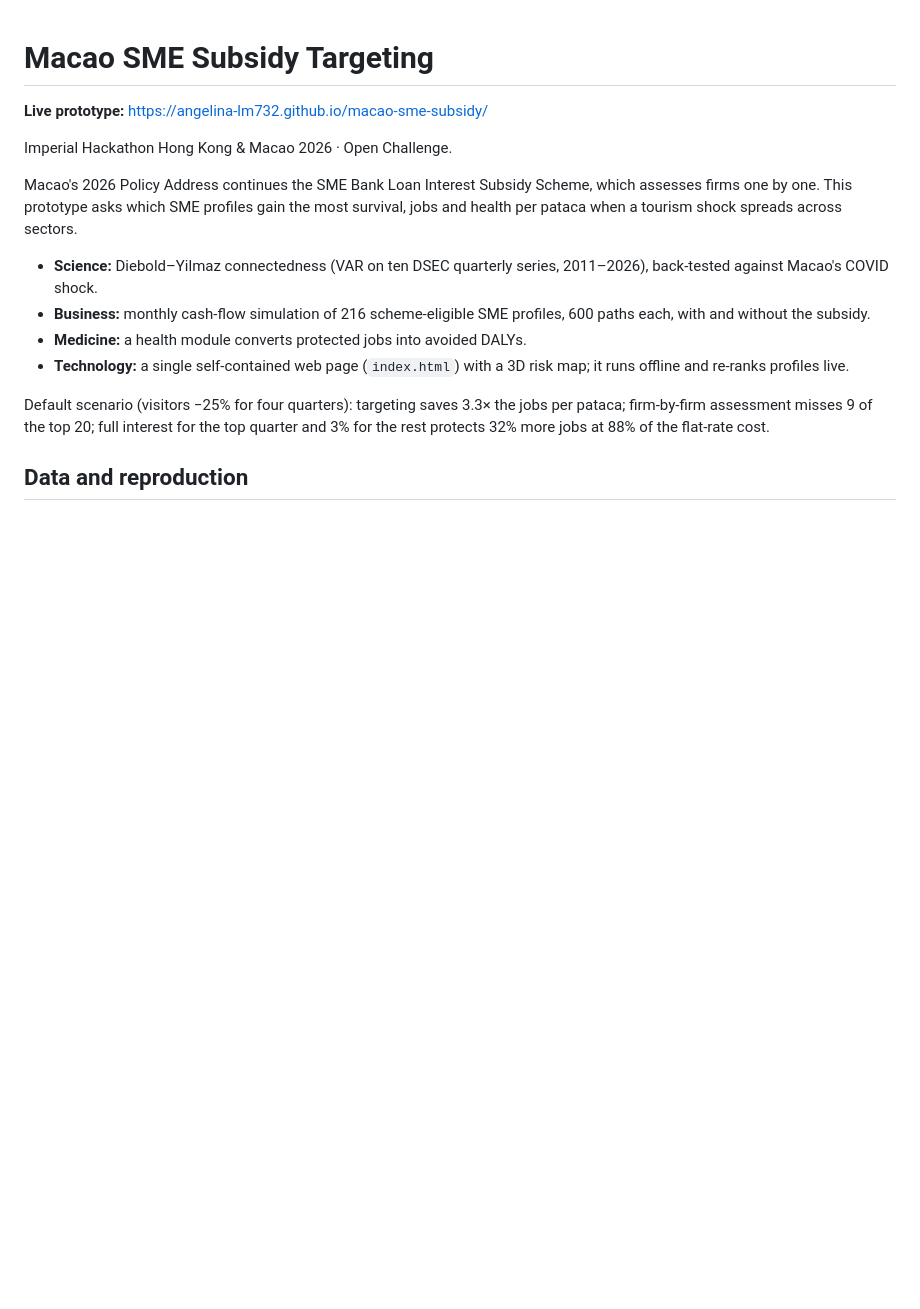
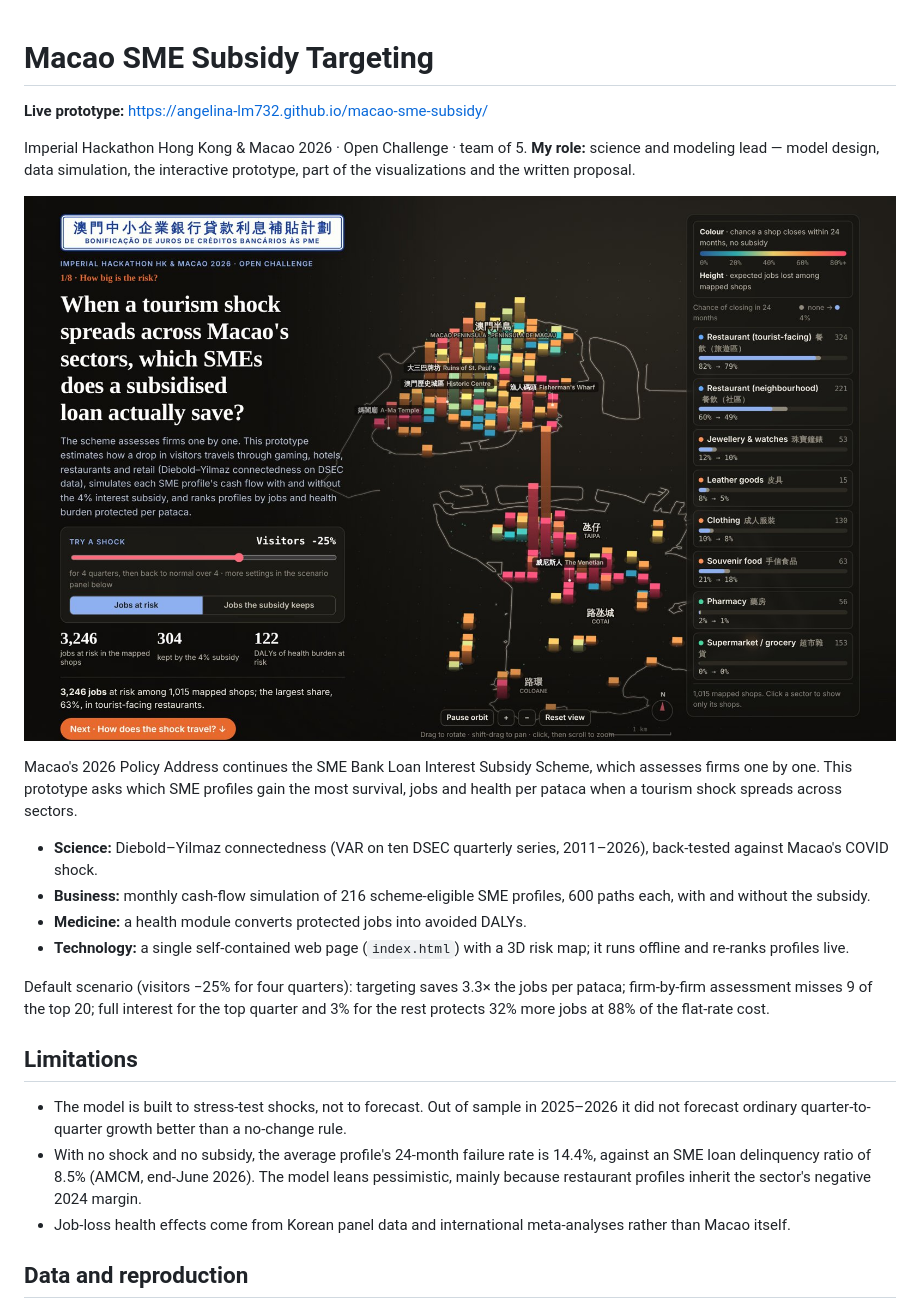
Before and after one commit to Angelina-LM732/macao-sme-subsidy, a Markdown page: README.md, the part around the change. GitHub-like rendering; pictures changed too: docs/screenshot.jpg (added); blank space fills up the shorter version.

Commit message:
README: add screenshot, my role and limitations
Co-Authored-By: Claude Opus 5.5 <noreply@anthropic.com>
Claude-Session: https://claude.ai/code/session_01DUnZyKegGqex6SdKhEWCyJ

```diff
--- a/README.md
+++ b/README.md
@@ -2,7 +2,9 @@
 
 **Live prototype:** https://angelina-lm732.github.io/macao-sme-subsidy/
 
-Imperial Hackathon Hong Kong & Macao 2026 · Open Challenge.
+Imperial Hackathon Hong Kong & Macao 2026 · Open Challenge · team of 5. **My role:** science and modeling lead — model design, data simulation, the interactive prototype, part of the visualizations and the written proposal.
+
+[![Prototype screenshot](docs/screenshot.jpg)](https://angelina-lm732.github.io/macao-sme-subsidy/)
 
 Macao's 2026 Policy Address continues the SME Bank Loan Interest Subsidy Scheme, which assesses firms one by one. This prototype asks which SME profiles gain the most survival, jobs and health per pataca when a tourism shock spreads across sectors.
 
@@ -12,6 +14,12 @@ Macao's 2026 Policy Address continues the SME Bank Loan Interest Subsidy Scheme,
 - **Technology:** a single self-contained web page (`index.html`) with a 3D risk map; it runs offline and re-ranks profiles live.
 
 Default scenario (visitors −25% for four quarters): targeting saves 3.3× the jobs per pataca; firm-by-firm assessment misses 9 of the top 20; full interest for the top quarter and 3% for the rest protects 32% more jobs at 88% of the flat-rate cost.
+
+## Limitations
+
+- The model is built to stress-test shocks, not to forecast. Out of sample in 2025–2026 it did not forecast ordinary quarter-to-quarter growth better than a no-change rule.
+- With no shock and no subsidy, the average profile's 24-month failure rate is 14.4%, against an SME loan delinquency ratio of 8.5% (AMCM, end-June 2026). The model leans pessimistic, mainly because restaurant profiles inherit the sector's negative 2024 margin.
+- Job-loss health effects come from Korean panel data and international meta-analyses rather than Macao itself.
 
 ## Data and reproduction
 
```
